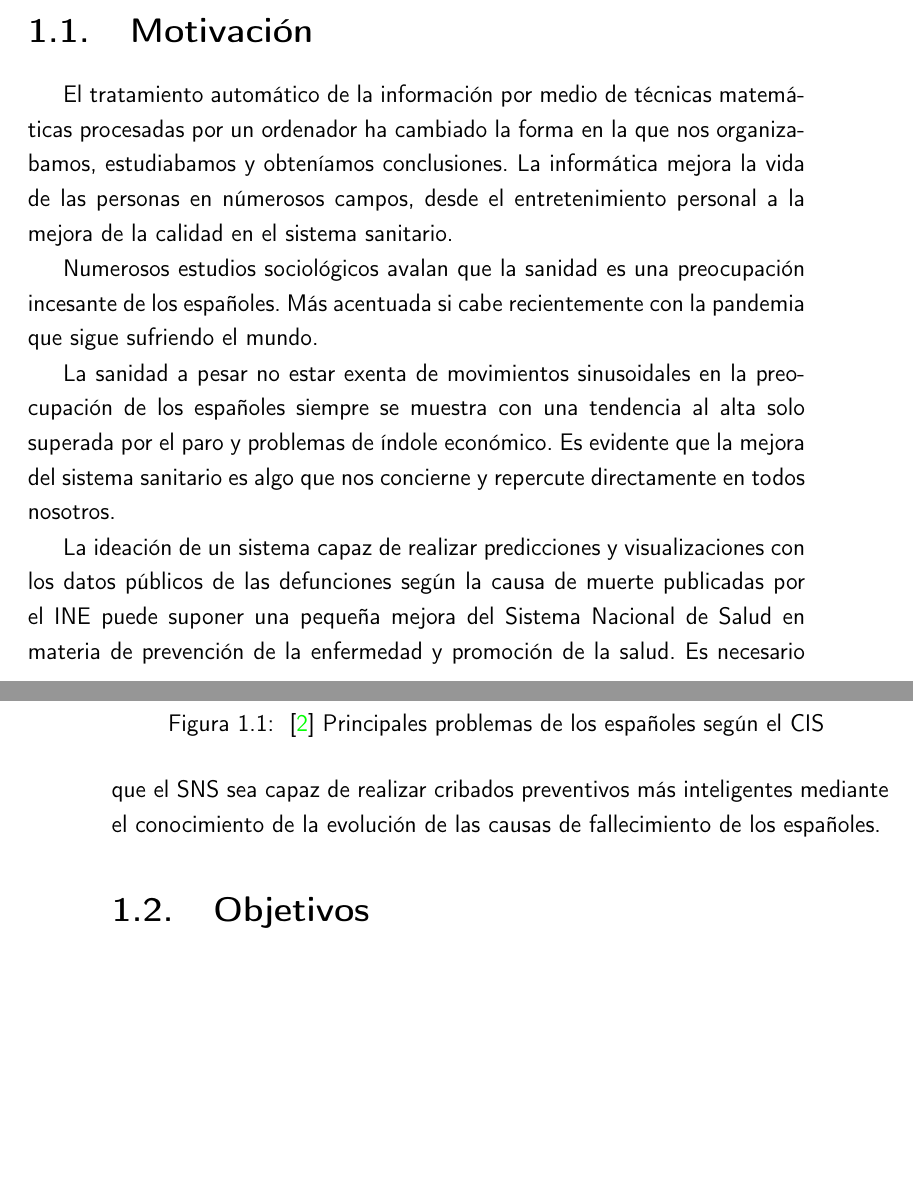
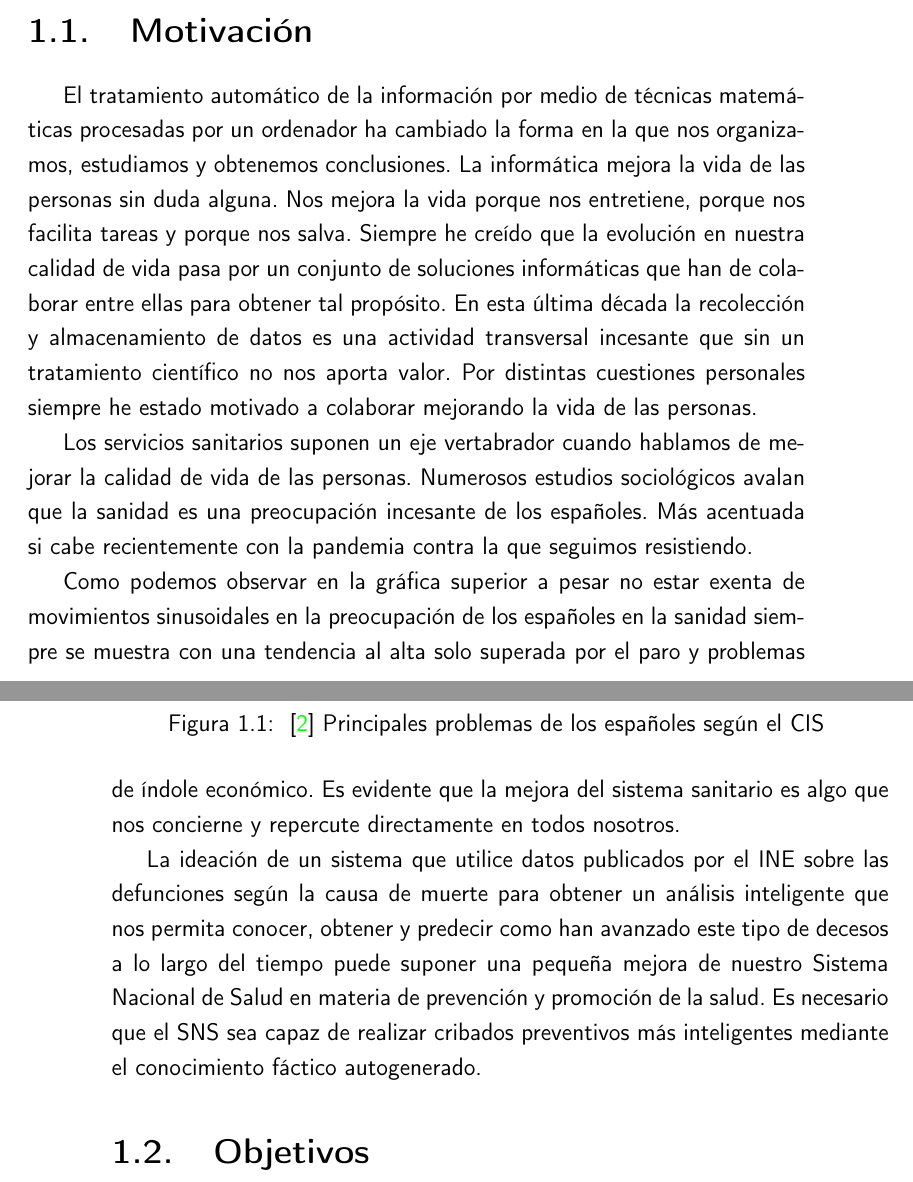
Before and after one commit to pablojjimenez/TFG, a LaTeX book (doc/proyecto.tex, which reads doc/secciones/01_introduccion.tex): two parts of pages 17 and 18 of 31, joined at a grey line, cut so that both start at the same text, the shorter picture padded with empty space. Compiled offline with pdfLaTeX.

Commit message:
refactor incentive

```diff
--- a/doc/secciones/01_introduccion.tex
+++ b/doc/secciones/01_introduccion.tex
@@ -2,12 +2,20 @@
 Este proyecto es software libre, y está publicado con la licencia \cite{gplv3} General Public License v3
 
 \section{Motivación}
-El tratamiento automático de la información por medio de técnicas matemáticas procesadas por un ordenador ha cambiado la forma en la
-que nos organizabamos, estudiabamos y obteníamos conclusiones. La informática mejora la vida de las personas en númerosos campos,
-desde el entretenimiento personal a la mejora de la calidad en el sistema sanitario.
+El tratamiento automático de la información por medio de técnicas matemáticas procesadas por un ordenador
+ha cambiado la forma en la que nos organizamos, estudiamos y obtenemos conclusiones. La informática mejora
+la vida de las personas sin duda alguna. Nos mejora la vida porque nos entretiene, porque nos facilita
+tareas y porque nos salva. Siempre he creído que la evolución en nuestra calidad de vida pasa por un
+conjunto de soluciones informáticas que han de colaborar entre ellas para obtener tal propósito.
+En esta última década la recolección y almacenamiento de datos es una actividad transversal incesante
+que sin un tratamiento científico no nos aporta valor. Por distintas cuestiones personales siempre he
+estado motivado a colaborar mejorando la vida de las personas.
 
-Numerosos estudios sociológicos avalan que la sanidad es una preocupación incesante de los españoles. Más acentuada si cabe recientemente
-con la pandemia que sigue sufriendo el mundo.
+Los servicios sanitarios suponen un eje vertabrador cuando hablamos de mejorar la calidad
+de vida de las personas. Numerosos estudios sociológicos avalan que la sanidad es una
+preocupación incesante de los españoles. Más acentuada si cabe recientemente con la
+pandemia contra la que seguimos resistiendo.
+
 \begin{figure}[]
 	\centering
 	\includegraphics[scale=0.5]{logos/imgs/CIS_1.png}
@@ -15,15 +23,17 @@ con la pandemia que sigue sufriendo el mundo.
     \label{fig:worst_f_value}
 \end{figure}
 
-La sanidad a pesar no estar exenta de movimientos sinusoidales en la preocupación de los españoles
-siempre se muestra con una tendencia al alta solo superada por el paro y problemas de índole económico.
-Es evidente que la mejora del sistema sanitario es algo que nos concierne y repercute directamente en todos nosotros.
+Como podemos observar en la gráfica superior a pesar no estar exenta de movimientos sinusoidales
+en la preocupación de los españoles en la sanidad siempre se muestra con una tendencia al alta
+solo superada por el paro y problemas de índole económico.
+Es evidente que la mejora del sistema sanitario es algo que nos concierne y repercute
+directamente en todos nosotros.
 
-La ideación de un sistema capaz de realizar predicciones y visualizaciones con los datos públicos de las defunciones según
-la causa de muerte publicadas por el INE puede suponer una pequeña mejora del Sistema Nacional de Salud en materia de
-prevención de la enfermedad y promoción de la salud. Es necesario que el SNS sea capaz de realizar cribados preventivos
-más inteligentes mediante el conocimiento de la evolución de las causas de fallecimiento de los españoles.
-
+La ideación de un sistema que utilice datos publicados por el INE sobre las defunciones según
+la causa de muerte para obtener un análisis inteligente que nos permita conocer, obtener y predecir
+como han avanzado este tipo de decesos a lo largo del tiempo puede suponer una pequeña mejora de
+nuestro Sistema Nacional de Salud en materia de prevención y promoción de la salud. Es necesario que el
+SNS sea capaz de realizar cribados preventivos más inteligentes mediante el conocimiento fáctico autogenerado.
 
 \section{Objetivos}
 El principal objetivo de este Trabajo Fin de Grado consiste en obtener un sistema de análisis de datos que nos aporte
```
